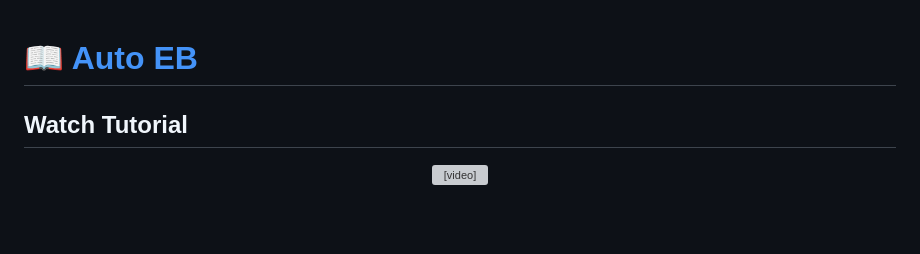
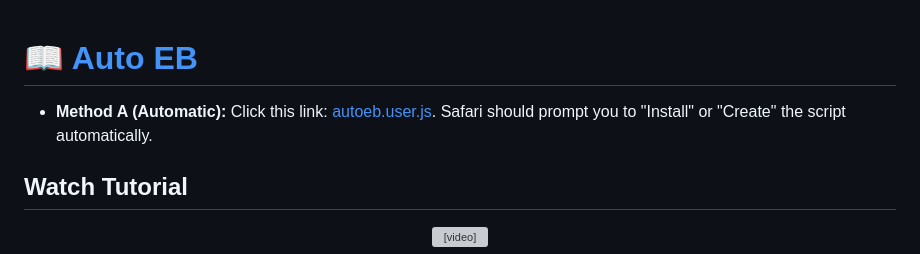
Before and after one commit to ChuTM/auto-eb, a Markdown page: README.md, the part around the change. Drawn GitHub-style; blank space fills up the shorter version; grey boxes are pictures that could not be loaded.

Commit message:
Refine md file.

```diff
--- a/README.md
+++ b/README.md
@@ -1,4 +1,6 @@
 # [📖 Auto EB](https://raw.githubusercontent.com/ChuTM/auto-eb/refs/heads/main/dist/autoeb.user.js)
+
+* **Method A (Automatic):** Click this link: [autoeb.user.js](https://raw.githubusercontent.com/ChuTM/auto-eb/refs/heads/main/dist/autoeb.user.js). Safari should prompt you to "Install" or "Create" the script automatically.
 
 ## Watch Tutorial
 <p align="center" width="100%">
```
